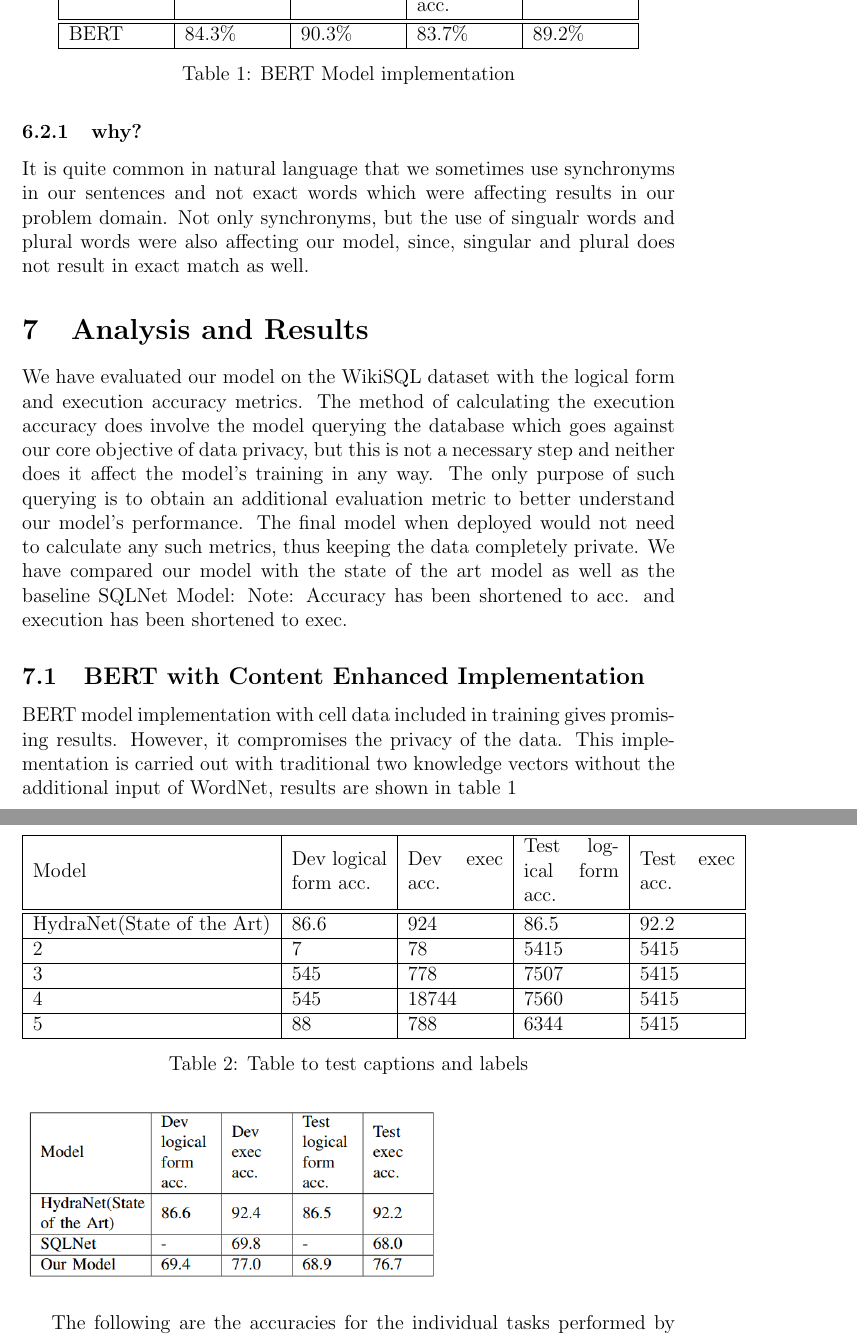
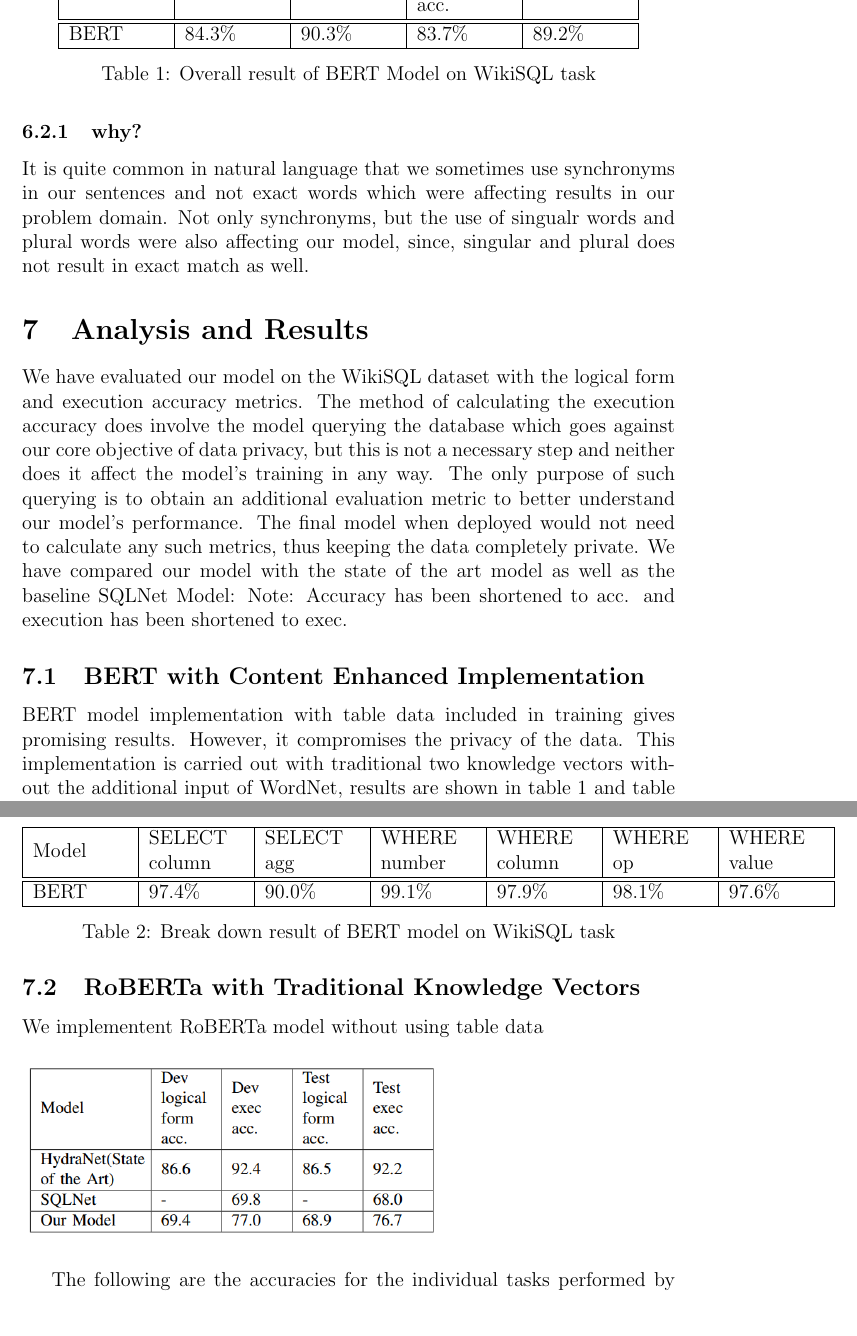
Before and after one commit to musamaalvi/NL2SQL, a LaTeX thesis (FinalPaper/Thesis2.tex): two parts of pages 22 and 23 of 25, joined at a grey line, cut so that both start at the same text. Compiled offline with pdfLaTeX.

Commit message:
results compilation

```diff
--- a/FinalPaper/Thesis2.tex
+++ b/FinalPaper/Thesis2.tex
@@ -274,7 +274,8 @@
 
 \subsection{BERT with Content Enhanced Implementation}
 
-BERT model implementation with cell data included in training gives promising results. However, it compromises the privacy of the data. This implementation is carried out with traditional two knowledge vectors without the additional input of WordNet, results are shown in table \ref{berttable}
+BERT model implementation with table data included in training gives promising results. However, it compromises the privacy of the data. This implementation is carried out with traditional two knowledge vectors without the additional input of WordNet, results are shown in table \ref{berttable} and table \ref{berttabledetailed}.
+
 
  \begin{table}
 \centering
@@ -283,34 +284,30 @@
 Model & Dev logical form acc. & Dev exec acc. & Test logical form acc. & Test exec acc. \\
  \hline\hline
   BERT & 84.3\% & 90.3\% & 83.7\% & 89.2\% \\
-
  \hline
 \end{tabular}
-\caption{BERT Model implementation}
+\caption{Overall result of BERT Model on WikiSQL task}
 \label{berttable}
 \end{table}
 
 \begin{table}
 \centering
- \begin{tabular}{| m{5cm} | m{2cm}| m{2cm} |m{2cm}| m{2cm} |}
+ \begin{tabular}{| m{2cm} | m{2cm}| m{2cm} |m{2cm}| m{2cm} |m{2cm} | m{2cm} |}
  \hline
- Model  & Dev logical form acc. & Dev exec acc. & Test logical form acc. & Test exec acc. \\
+ Model  & SELECT column & SELECT agg & WHERE number & WHERE column & WHERE op & WHERE value\\
  \hline\hline
- HydraNet(State of the Art) & 86.6 & 924 & 86.5 & 92.2 \\
+ BERT & 97.4\% & 90.0\% & 99.1\% & 97.9\% & 98.1\% &  97.6\% \\
  \hline
- 2 & 7 & 78 & 5415  & 5415 \\
- \hline
- 3 & 545 & 778 & 7507 & 5415  \\
- \hline
- 4 & 545 & 18744 & 7560  & 5415 \\
- \hline
- 5 & 88 & 788 & 6344 & 5415  \\
- \hline
+
 \end{tabular}
-\caption{Table to test captions and labels}
-\label{berttasble}
+\caption{Break down result of BERT model on WikiSQL task}
+\label{berttabledetailed}
 \end{table}
 
+
+\subsection{RoBERTa with Traditional Knowledge Vectors}
+
+We implementent RoBERTa model without using table data
 
 \begin{figure}[H]
     \includegraphics[width=250pt]{result1}
```
